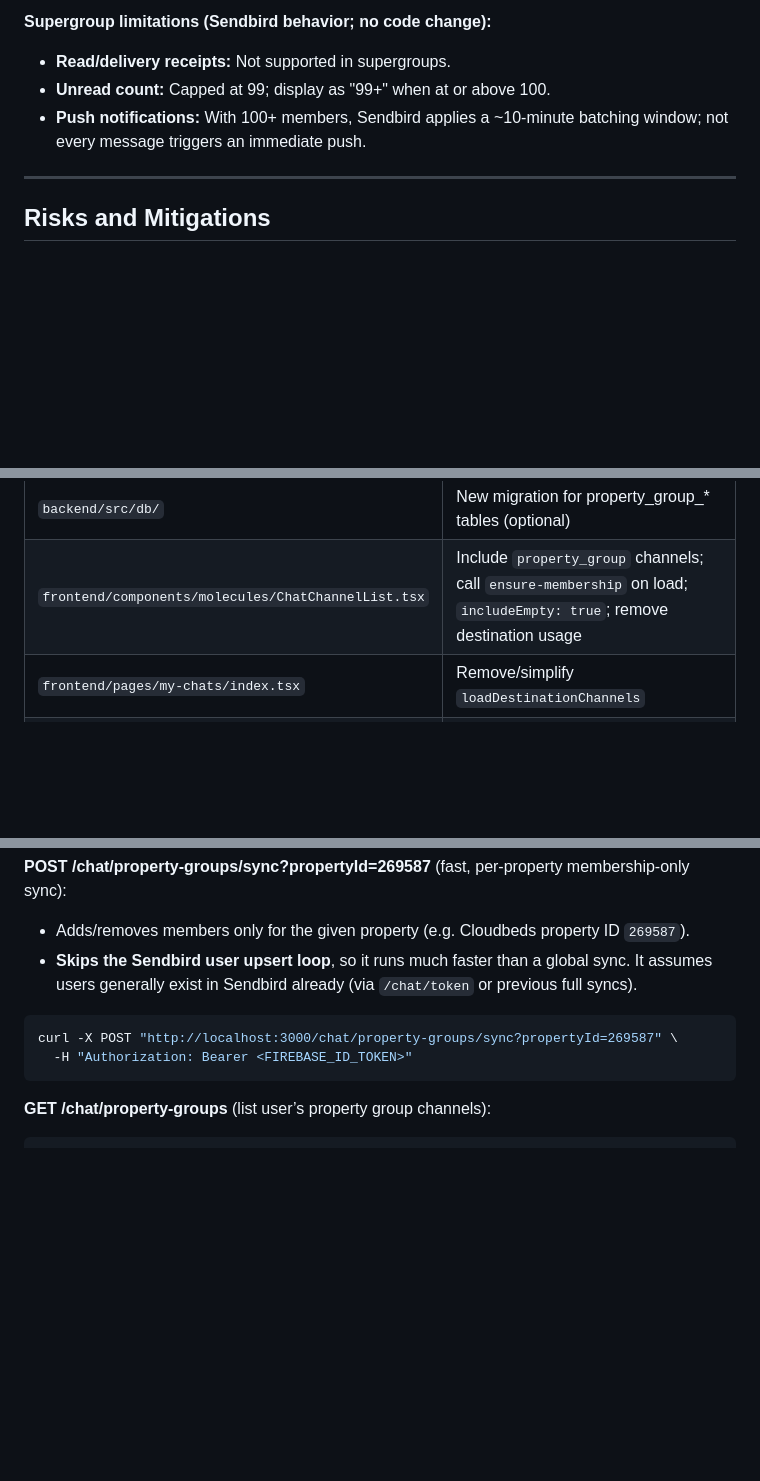
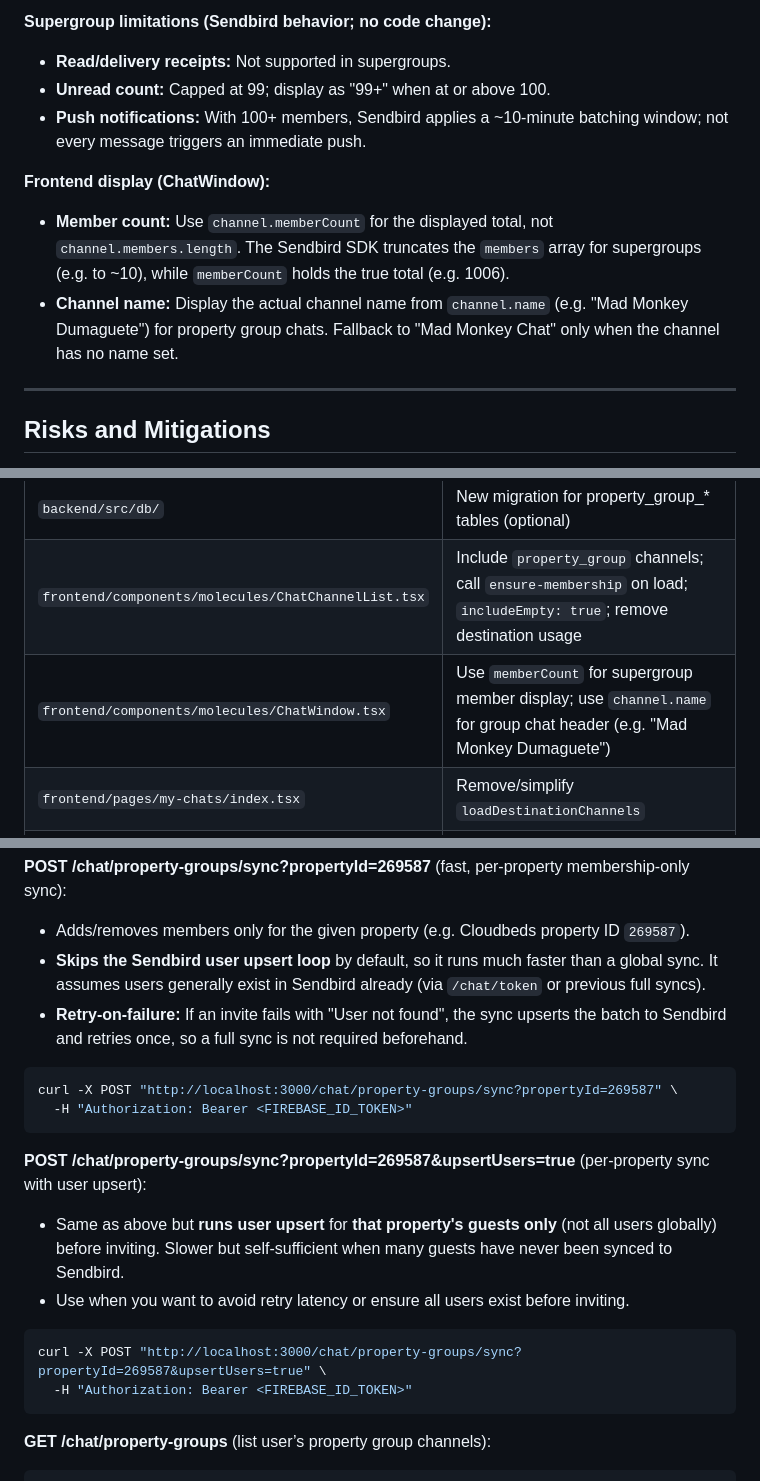
Before and after one commit to ialexies/mm-workspace, a Markdown page: docs/PROPERTY_GROUP_CHATS_IMPLEMENTATION_PLAN.md, 3 parts joined by grey strips. Rendered like a GitHub page; blank space fills up the shorter version.

````diff
--- a/docs/PROPERTY_GROUP_CHATS_IMPLEMENTATION_PLAN.md
+++ b/docs/PROPERTY_GROUP_CHATS_IMPLEMENTATION_PLAN.md
@@ -247,6 +247,11 @@ Property group channels use **Sendbird supergroup** channels (same Platform API
 - **Unread count:** Capped at 99; display as "99+" when at or above 100.
 - **Push notifications:** With 100+ members, Sendbird applies a ~10-minute batching window; not every message triggers an immediate push.
 
+**Frontend display (ChatWindow):**
+
+- **Member count:** Use `channel.memberCount` for the displayed total, not `channel.members.length`. The Sendbird SDK truncates the `members` array for supergroups (e.g. to ~10), while `memberCount` holds the true total (e.g. 1006).
+- **Channel name:** Display the actual channel name from `channel.name` (e.g. "Mad Monkey Dumaguete") for property group chats. Fallback to "Mad Monkey Chat" only when the channel has no name set.
+
 ---
 
 ## Risks and Mitigations
@@ -269,6 +274,7 @@ Property group channels use **Sendbird supergroup** channels (same Platform API
 | `backend/src/index.ts`                              | Start PropertyGroupChatService when enabled                            |
 | `backend/src/db/`                                   | New migration for property_group_* tables (optional)                   |
 | `frontend/components/molecules/ChatChannelList.tsx` | Include `property_group` channels; call `ensure-membership` on load; `includeEmpty: true`; remove destination usage |
+| `frontend/components/molecules/ChatWindow.tsx`      | Use `memberCount` for supergroup member display; use `channel.name` for group chat header (e.g. "Mad Monkey Dumaguete") |
 | `frontend/pages/my-chats/index.tsx`                 | Remove/simplify `loadDestinationChannels`                              |
 | Booking confirmation flow                           | Add call to ensure-membership after successful booking                 |
 | OpenAPI + frontend API client                       | Regenerate after new endpoints                                         |
@@ -312,10 +318,21 @@ Expected: `200` with `{ "propertiesProcessed": N, "errors": M }`.
 **POST /chat/property-groups/sync?propertyId=269587** (fast, per-property membership-only sync):
 
 - Adds/removes members only for the given property (e.g. Cloudbeds property ID `269587`).
-- **Skips the Sendbird user upsert loop**, so it runs much faster than a global sync. It assumes users generally exist in Sendbird already (via `/chat/token` or previous full syncs).
+- **Skips the Sendbird user upsert loop** by default, so it runs much faster than a global sync. It assumes users generally exist in Sendbird already (via `/chat/token` or previous full syncs).
+- **Retry-on-failure:** If an invite fails with "User not found", the sync upserts the batch to Sendbird and retries once, so a full sync is not required beforehand.
 
 ```bash
 curl -X POST "http://localhost:3000/chat/property-groups/sync?propertyId=269587" \
+  -H "Authorization: Bearer <FIREBASE_ID_TOKEN>"
+```
+
+**POST /chat/property-groups/sync?propertyId=269587&upsertUsers=true** (per-property sync with user upsert):
+
+- Same as above but **runs user upsert** for **that property's guests only** (not all users globally) before inviting. Slower but self-sufficient when many guests have never been synced to Sendbird.
+- Use when you want to avoid retry latency or ensure all users exist before inviting.
+
+```bash
+curl -X POST "http://localhost:3000/chat/property-groups/sync?propertyId=269587&upsertUsers=true" \
   -H "Authorization: Bearer <FIREBASE_ID_TOKEN>"
 ```
 
````
Also changed, not shown: other parts of docs/PROPERTY_GROUP_CHATS_IMPLEMENTATION_PLAN.md (+1 -0 lines), docs/MY_CHATS_COMPREHENSIVE_DOCUMENTATION.md (+4 -4 lines).
